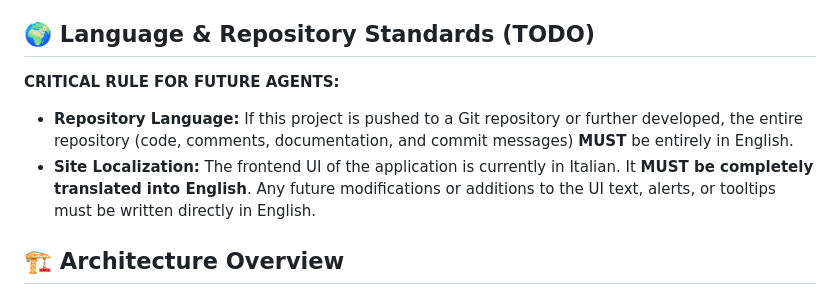
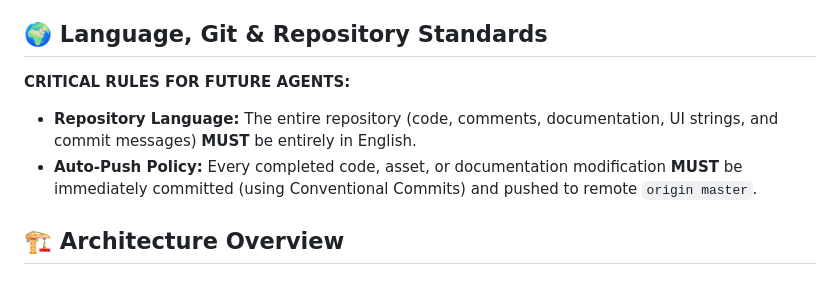
Before and after one commit to FrancescoCastaldi/mini-jersey-studio, a Markdown page: AGENTS.md, the part around the change. Drawn GitHub-style.

Commit message:
docs: enforce automatic push policy in AGENTS.md

```diff
--- a/AGENTS.md
+++ b/AGENTS.md
@@ -12,10 +12,10 @@ Core features include:
 - **Production Export (Tech Pack):** The app generates a manufacturing-ready "Tech Pack" — a flat 2D blueprint of the customized jersey that can be downloaded as an image or PDF for real-world printing and production.
 - **Project Save/Load:** Users can save their current design state to a `.jersey` JSON file and import it later to resume work.
 
-## 🌍 Language & Repository Standards (TODO)
-**CRITICAL RULE FOR FUTURE AGENTS:**
-- **Repository Language:** If this project is pushed to a Git repository or further developed, the entire repository (code, comments, documentation, and commit messages) **MUST** be entirely in English.
-- **Site Localization:** The frontend UI of the application is currently in Italian. It **MUST be completely translated into English**. Any future modifications or additions to the UI text, alerts, or tooltips must be written directly in English.
+## 🌍 Language, Git & Repository Standards
+**CRITICAL RULES FOR FUTURE AGENTS:**
+- **Repository Language:** The entire repository (code, comments, documentation, UI strings, and commit messages) **MUST** be entirely in English.
+- **Auto-Push Policy:** Every completed code, asset, or documentation modification **MUST** be immediately committed (using Conventional Commits) and pushed to remote `origin master`.
 
 ## 🏗️ Architecture Overview
 - **Tech Stack:** Vanilla HTML5, CSS3, JavaScript. No bundlers (Webpack/Vite), no frameworks (React/Vue), no backend server.
```
